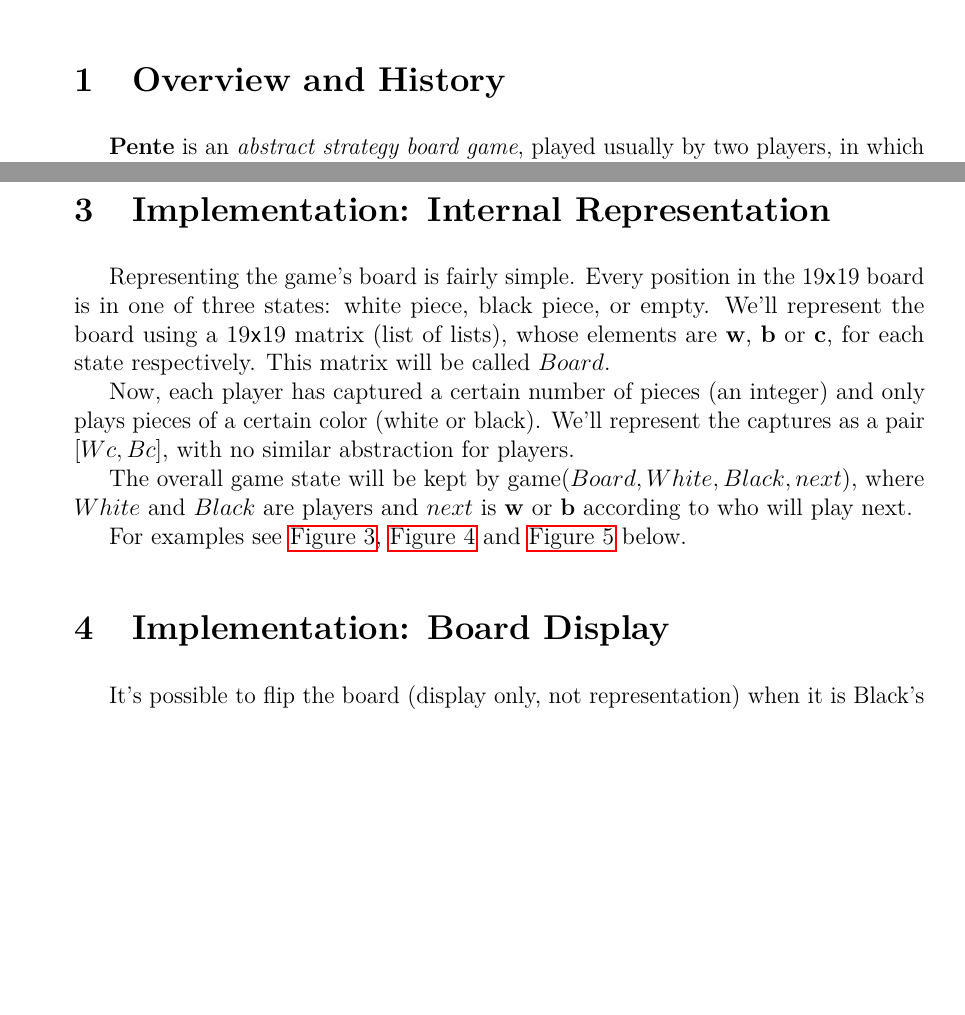
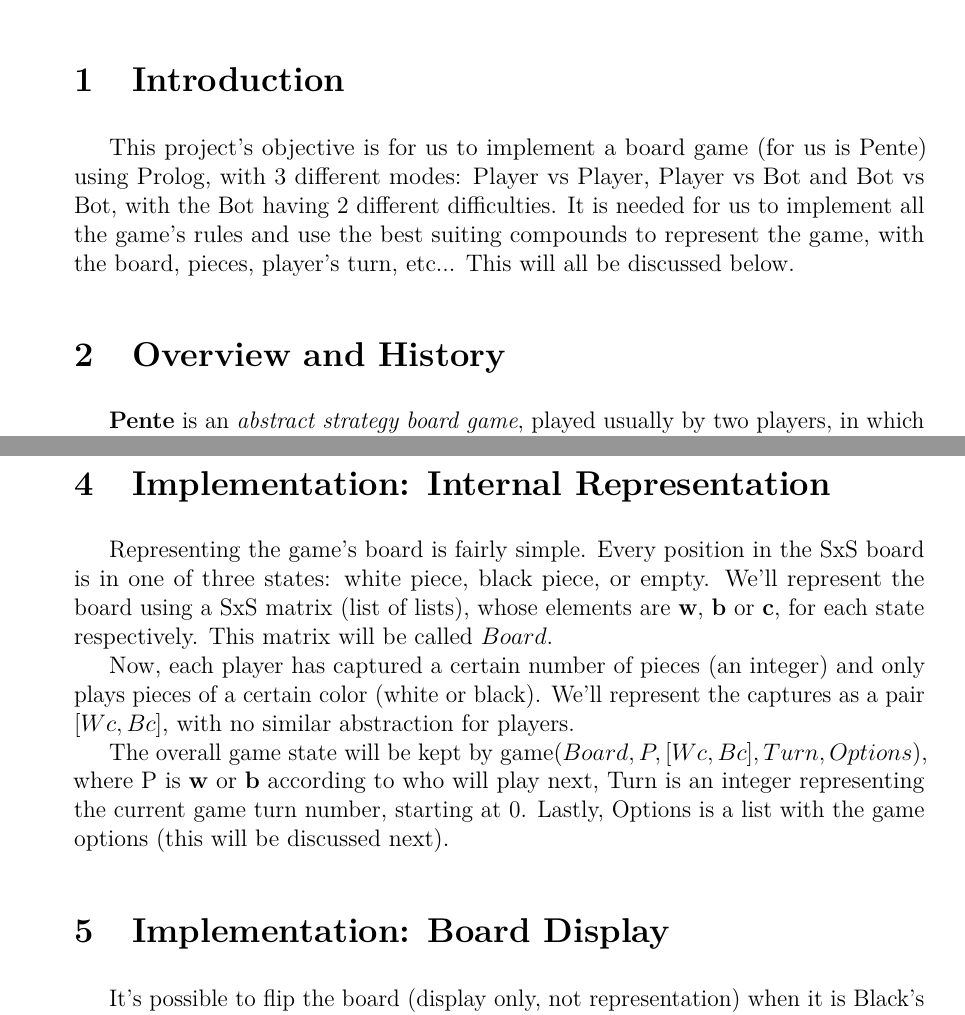
Before and after one commit to Brunovsky/PLOG, a LaTeX document (report/plog1.tex): two parts of pages 1 and 3 of 8, joined at a grey line, cut at the place of the change, the shorter picture padded with empty space. Compiled offline with pdfLaTeX.

Commit message:
report update

```diff
--- a/report/plog1.tex
+++ b/report/plog1.tex
@@ -12,7 +12,7 @@
 	\vspace{-2\baselineskip}
 	\includegraphics[scale=0.15]{feuplogo.jpg}\\
 	{\Huge Pente}\\
-	{\Large Game Overview, History, Rules and Initial Implementation}\\
+	{\Large Game Overview, History, Rules and Implementation}\\
 	{\normalsize PLOG 2018}
 }
 
@@ -25,6 +25,13 @@
 \begin{document}
 \maketitle
 \thispagestyle{empty}
+
+\section{Introduction}
+\label{sec:introduction}
+
+This project's objective is for us to implement a board game (for us is Pente) using Prolog, with 3 different modes: Player vs Player, Player vs Bot and Bot vs Bot, with the Bot having 2 different difficulties.
+  It is needed for us to implement all the game's rules and use the best suiting compounds to represent the game, with the board, pieces, player's turn, etc...
+This will all be discussed below.
 
 \section{Overview and History}
 \label{sec:overview}
@@ -96,13 +103,11 @@
 \section{Implementation: Internal Representation}
 \label{sec:internal}
 
-Representing the game's board is fairly simple. Every position in the \boardsize{19} board is in one of three states: white piece, black piece, or empty. We'll represent the board using a \boardsize{19} matrix (list of lists), whose elements are \textbf{w}, \textbf{b} or \textbf{c}, for each state respectively. This matrix will be called $Board$.
+Representing the game's board is fairly simple. Every position in the SxS board is in one of three states: white piece, black piece, or empty. We'll represent the board using a SxS matrix (list of lists), whose elements are \textbf{w}, \textbf{b} or \textbf{c}, for each state respectively. This matrix will be called $Board$.
 
 Now, each player has captured a certain number of pieces (an integer) and only plays pieces of a certain color (white or black). We'll represent the captures as a pair $[Wc,Bc]$, with no similar abstraction for players.
 
-The overall game state will be kept by $\textup{game}(Board, White, Black, next)$, where $White$ and $Black$ are players and $next$ is \textbf{w} or \textbf{b} according to who will play next.
-
-For examples see \autoref{fig:earlygame}, \autoref{fig:midgame} and \autoref{fig:lategame} below.
+The overall game state will be kept by $\textup{game}(Board, P, [Wc,Bc], Turn, Options)$, where P is \textbf{w} or \textbf{b} according to who will play next, Turn is an integer representing the current game turn number, starting at 0. Lastly, Options is a list with the game options (this will be discussed next).
 
 \section{Implementation: Board Display}
 \label{sec:boarddisplay}
```
